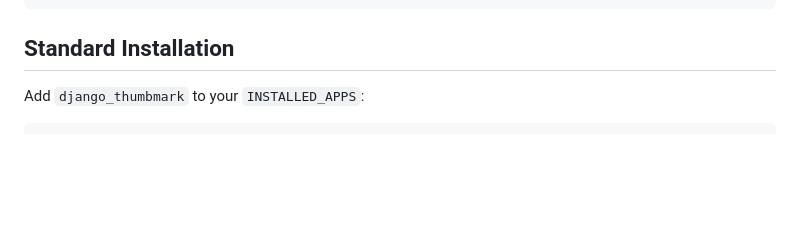
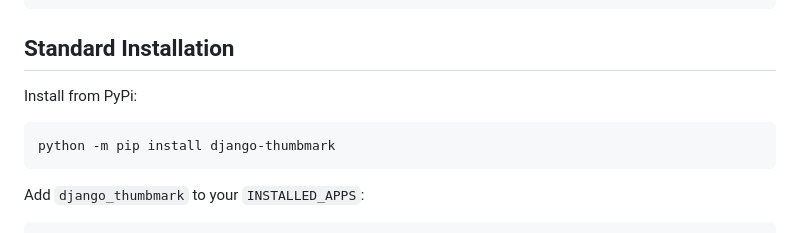
Before and after one commit to markciecior/django-thumbmark, a Markdown page: README.md, the part around the change. Drawn GitHub-style; blank space fills up the shorter version.

Commit message:
Add pip install to README

````diff
--- a/README.md
+++ b/README.md
@@ -35,6 +35,12 @@ class MyClassBasedView(TemplateView):
 ```
 
 ## Standard Installation
+
+Install from PyPi:
+
+```python
+python -m pip install django-thumbmark
+```
 
 Add `django_thumbmark` to your `INSTALLED_APPS`:
 
````
